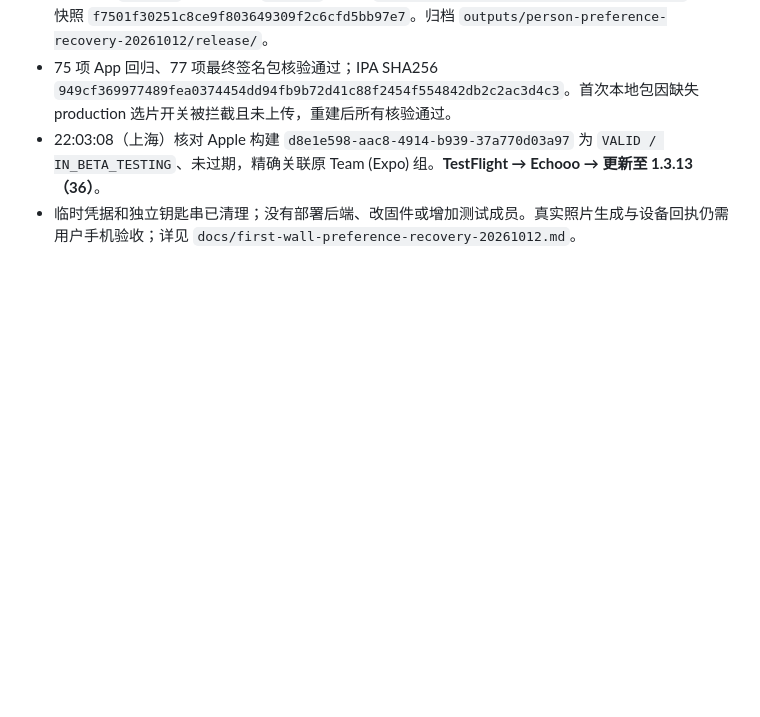
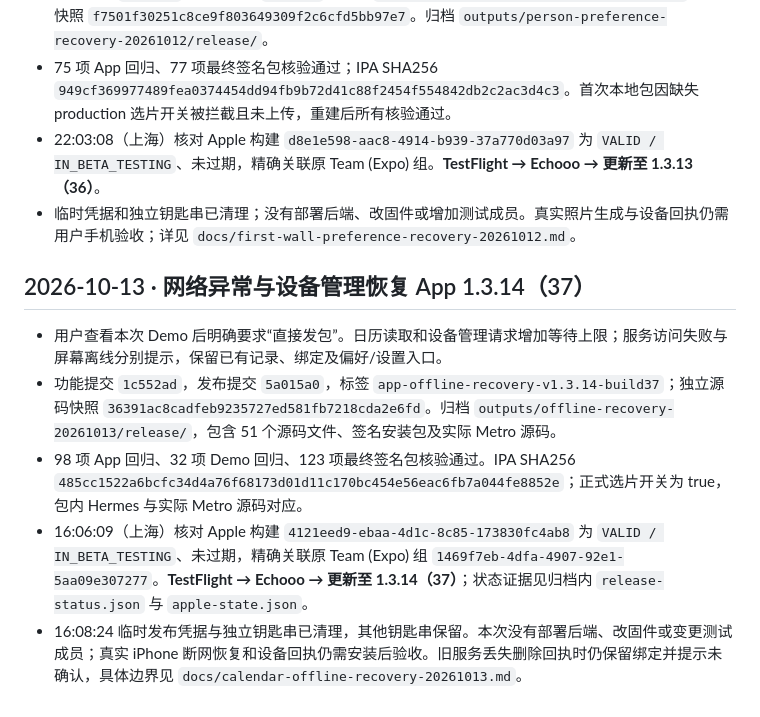
Before and after one commit to mokee001/xmind, a Markdown page: docs/demo-testflight-workflow.md, the part around the change. GitHub-like rendering; blank space fills up the shorter version.

Commit message:
Record verified offline recovery TestFlight 37 release

```diff
--- a/docs/demo-testflight-workflow.md
+++ b/docs/demo-testflight-workflow.md
@@ -110,3 +110,11 @@ Apple 状态为 `VALID / IN_BETA_TESTING`，构建 `b0082485-05b9-4d11-822a-9925
 - 75 项 App 回归、77 项最终签名包核验通过；IPA SHA256 `949cf369977489fea0374454dd94fb9b72d41c88f2454f554842db2c2ac3d4c3`。首次本地包因缺失 production 选片开关被拦截且未上传，重建后所有核验通过。
 - 22:03:08（上海）核对 Apple 构建 `d8e1e598-aac8-4914-b939-37a770d03a97` 为 `VALID / IN_BETA_TESTING`、未过期，精确关联原 Team (Expo) 组。**TestFlight → Echooo → 更新至 1.3.13（36）**。
 - 临时凭据和独立钥匙串已清理；没有部署后端、改固件或增加测试成员。真实照片生成与设备回执仍需用户手机验收；详见 `docs/first-wall-preference-recovery-20261012.md`。
+
+## 2026-10-13 · 网络异常与设备管理恢复 App 1.3.14（37）
+
+- 用户查看本次 Demo 后明确要求“直接发包”。日历读取和设备管理请求增加等待上限；服务访问失败与屏幕离线分别提示，保留已有记录、绑定及偏好/设置入口。
+- 功能提交 `1c552ad`，发布提交 `5a015a0`，标签 `app-offline-recovery-v1.3.14-build37`；独立源码快照 `36391ac8cadfeb9235727ed581fb7218cda2e6fd`。归档 `outputs/offline-recovery-20261013/release/`，包含 51 个源码文件、签名安装包及实际 Metro 源码。
+- 98 项 App 回归、32 项 Demo 回归、123 项最终签名包核验通过。IPA SHA256 `485cc1522a6bcfc34d4a76f68173d01d11c170bc454e56eac6fb7a044fe8852e`；正式选片开关为 true，包内 Hermes 与实际 Metro 源码对应。
+- 16:06:09（上海）核对 Apple 构建 `4121eed9-ebaa-4d1c-8c85-173830fc4ab8` 为 `VALID / IN_BETA_TESTING`、未过期，精确关联原 Team (Expo) 组 `1469f7eb-4dfa-4907-92e1-5aa09e307277`。**TestFlight → Echooo → 更新至 1.3.14（37）**；状态证据见归档内 `release-status.json` 与 `apple-state.json`。
+- 16:08:24 临时发布凭据与独立钥匙串已清理，其他钥匙串保留。本次没有部署后端、改固件或变更测试成员；真实 iPhone 断网恢复和设备回执仍需安装后验收。旧服务丢失删除回执时仍保留绑定并提示未确认，具体边界见 `docs/calendar-offline-recovery-20261013.md`。
```
Also changed, not shown: docs/calendar-offline-recovery-20261013.md (+12 -2 lines).
